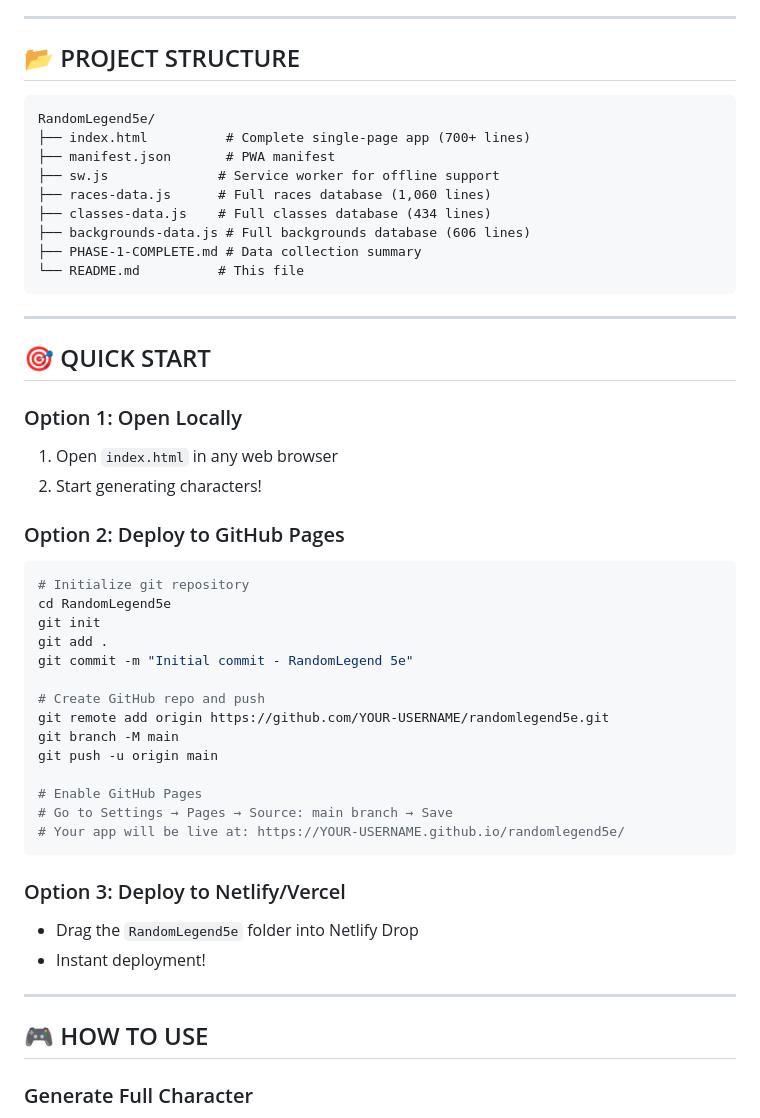
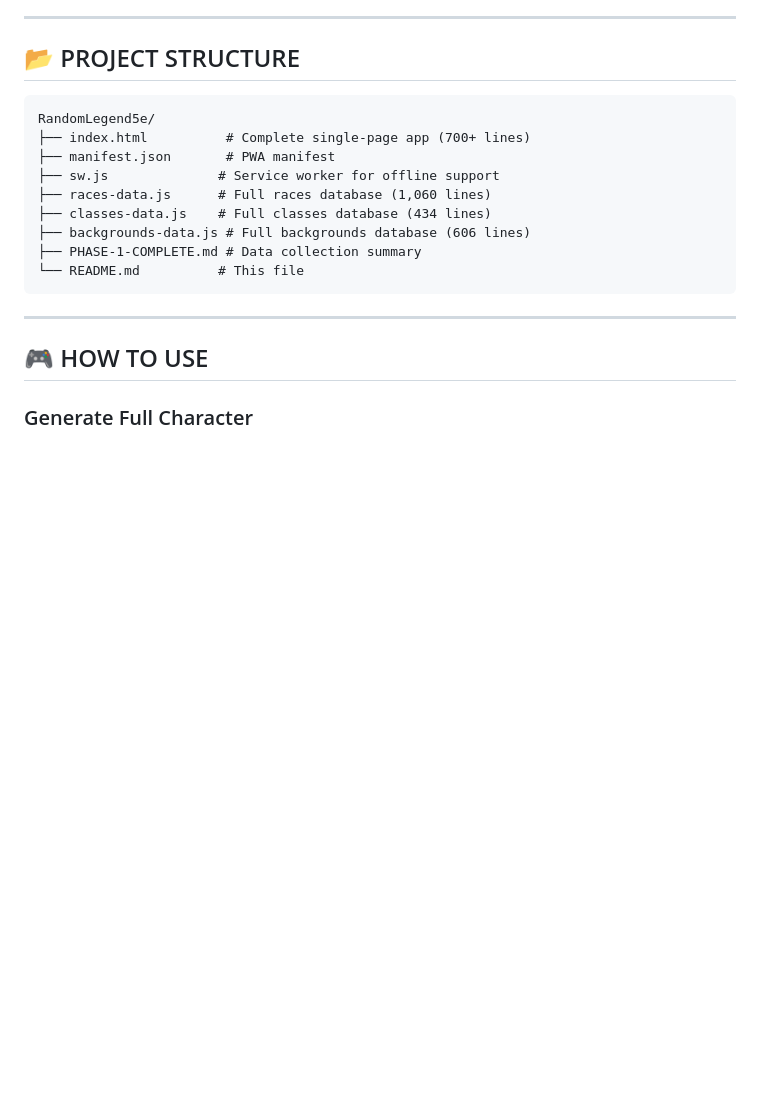
Before and after one commit to oskinner-dev/randomlegend5e, a Markdown page: README.md, the part around one of its changes. Drawn GitHub-style; blank space fills up the shorter version.

````diff
--- a/README.md
+++ b/README.md
@@ -45,37 +45,6 @@ RandomLegend5e/
 ├── PHASE-1-COMPLETE.md # Data collection summary
 └── README.md          # This file
 ```
-
----
-
-## 🎯 QUICK START
-
-### Option 1: Open Locally
-1. Open `index.html` in any web browser
-2. Start generating characters!
-
-### Option 2: Deploy to GitHub Pages
-```bash
-# Initialize git repository
-cd RandomLegend5e
-git init
-git add .
-git commit -m "Initial commit - RandomLegend 5e"
-
-# Create GitHub repo and push
-git remote add origin https://github.com/YOUR-USERNAME/randomlegend5e.git
-git branch -M main
-git push -u origin main
-
-# Enable GitHub Pages
-# Go to Settings → Pages → Source: main branch → Save
-# Your app will be live at: https://YOUR-USERNAME.github.io/randomlegend5e/
-```
-
-### Option 3: Deploy to Netlify/Vercel
-- Drag the `RandomLegend5e` folder into Netlify Drop
-- Instant deployment!
-
 ---
 
 ## 🎮 HOW TO USE
````
Also changed, not shown: other parts of README.md (+1 -32 lines).
